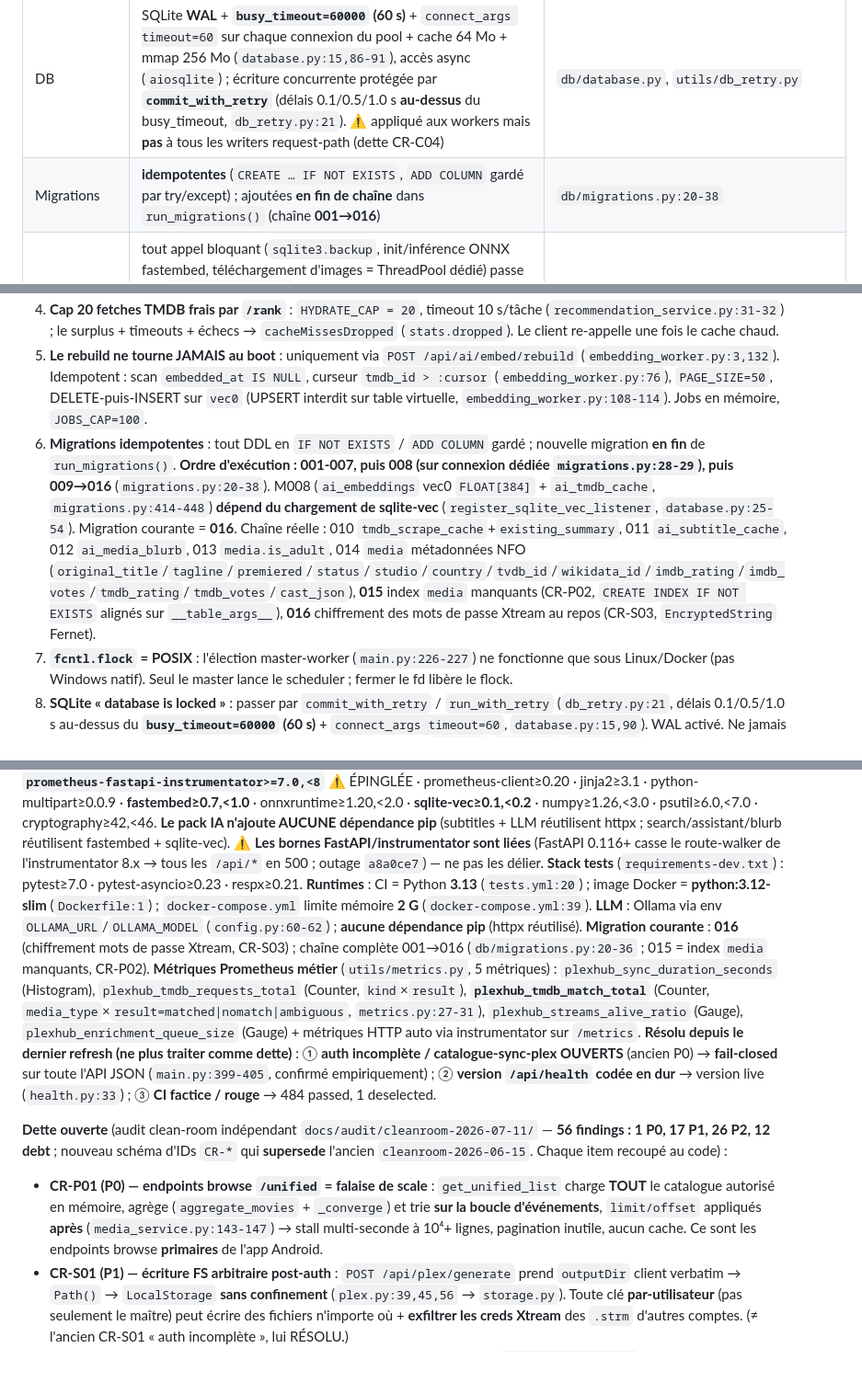
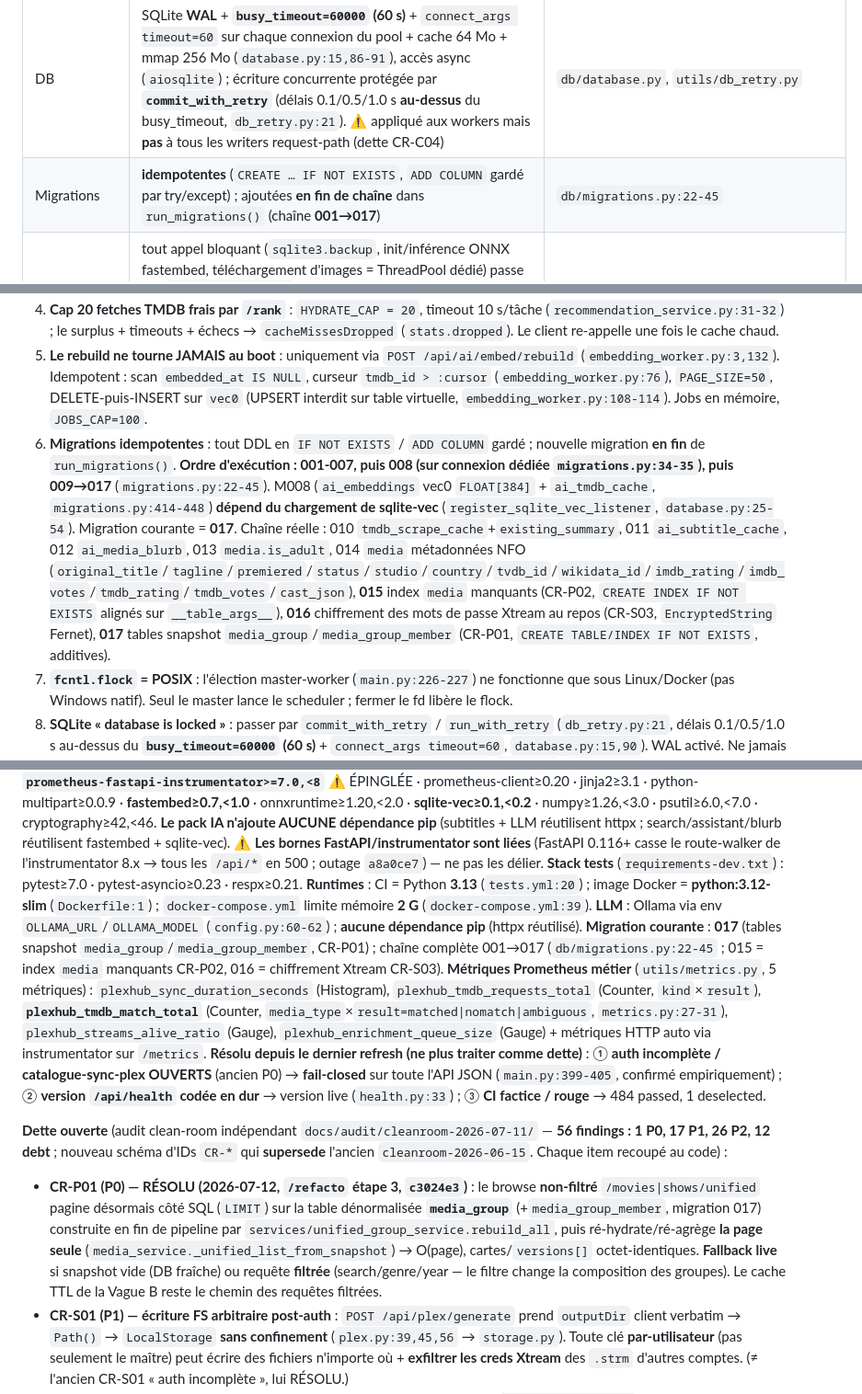
Before and after one commit to ChakirHamzaChahid/Plexhub-Backend, a Markdown page: CLAUDE.md, 3 parts joined by grey strips. Shown at 92% size. GitHub-like rendering; blank space fills up the shorter version.

```diff
--- a/CLAUDE.md
+++ b/CLAUDE.md
@@ -42,7 +42,7 @@ Backend **FastAPI** (Python, async) du stack PlexHub : miroir de bibliothèques
 | Auth | **FAIL-CLOSED sur toute l'API JSON** (confirmé empiriquement : `/api/media/movies` sans clé → 401). En-tête **`X-API-Key`** comparé en **temps constant** (`secrets.compare_digest`, `deps.py:46`) au secret maître **`AI_API_KEY`** **OU** à une clé par-utilisateur active (`api_keys`, digest SHA-256). `_guard=[Depends(verify_backend_secret)]` garde `accounts`/`categories`/`live`/`media`/`stream`/`sync`/`plex` (`main.py:399-405`) ; `/api/ai` → `verify_api_key` (module-level, `ai.py:55`) ; gestion des clés `/api/admin/keys` → `verify_master_key` (secret maître seul) ; `/admin`+`/docs`+`/openapi.json` → **Basic Auth** `verify_admin_basic_auth`. **Publics** : `/api/health` + `tv_auth` start/status/complete (`/approve` gardé). ⚠️ **0 test de rejet** sur ce garde (dette CR-T02, §10) | `api/deps.py:42-140`, `main.py:396-438`, `api/tv_auth.py:40,252` |
 | Logs | logger `plexhub` (DEBUG fichier / INFO console, `main.py:62-66`) ; **`request_id`** injecté par filtre+middleware ; **jamais** de secret en clair (TMDB tronqué `config.py:108`) | `app/main.py`, `utils/request_context.py` |
 | DB | SQLite **WAL** + **`busy_timeout=60000` (60 s)** + `connect_args timeout=60` sur chaque connexion du pool + cache 64 Mo + mmap 256 Mo (`database.py:15,86-91`), accès async (`aiosqlite`) ; écriture concurrente protégée par **`commit_with_retry`** (délais 0.1/0.5/1.0 s **au-dessus** du busy_timeout, `db_retry.py:21`). ⚠️ appliqué aux workers mais **pas** à tous les writers request-path (dette CR-C04) | `db/database.py`, `utils/db_retry.py` |
-| Migrations | **idempotentes** (`CREATE … IF NOT EXISTS`, `ADD COLUMN` gardé par try/except) ; ajoutées **en fin de chaîne** dans `run_migrations()` (chaîne **001→016**) | `db/migrations.py:20-38` |
+| Migrations | **idempotentes** (`CREATE … IF NOT EXISTS`, `ADD COLUMN` gardé par try/except) ; ajoutées **en fin de chaîne** dans `run_migrations()` (chaîne **001→017**) | `db/migrations.py:22-45` |
 | Async I/O | tout appel bloquant (`sqlite3.backup`, init/inférence ONNX fastembed, téléchargement d'images = ThreadPool dédié) passe par `asyncio.to_thread` ; le LLM Ollama et la traduction de sous-titres sont I/O réseau **nativement async** (httpx). ⚠️ **exception connue** : `PlexLibraryGenerator.generate()` fait les écritures `.strm`/`.nfo` fsync + `mapping.save()` + `prune_orphan_dirs` (rglob/rmtree) **directement sur la boucle** (dette CR-C01 P1, §10) | `services/embedding_service.py:124,130`, `services/ollama_service.py:28-31`, `plex_generator/generator.py` |
 | i18n métadonnées | `TMDB_LANGUAGE=fr-FR` par défaut, propagé à chaque requête TMDB ; LLM/blurb/assistant répondent **en français** par défaut (prompts FR) | `config.py:58`, `services/tmdb_service.py`, `api/ai.py:866,684` |
 | Secrets | **jamais** dans le repo ; injectés via env / `.env` gitignored | `.env.example`, `config.py` |
@@ -95,7 +95,7 @@ Backend **FastAPI** (Python, async) du stack PlexHub : miroir de bibliothèques
 3. **Épisodes/personnes non supportés par l'IA vectorielle** : ranking au niveau `movie`/`tv` uniquement (`Literal["movie","tv"]`, `ai.py:87,104`). `find_by_imdb_id` ignore défensivement `tv_episode_results`/`tv_season_results`/`person_results` (`tmdb_service.py:281`) → comptés en `resolutionFailed` et droppés.
 4. **Cap 20 fetches TMDB frais par `/rank`** : `HYDRATE_CAP = 20`, timeout 10 s/tâche (`recommendation_service.py:31-32`) ; le surplus + timeouts + échecs → `cacheMissesDropped` (`stats.dropped`). Le client re-appelle une fois le cache chaud.
 5. **Le rebuild ne tourne JAMAIS au boot** : uniquement via `POST /api/ai/embed/rebuild` (`embedding_worker.py:3,132`). Idempotent : scan `embedded_at IS NULL`, curseur `tmdb_id > :cursor` (`embedding_worker.py:76`), `PAGE_SIZE=50`, DELETE-puis-INSERT sur `vec0` (UPSERT interdit sur table virtuelle, `embedding_worker.py:108-114`). Jobs en mémoire, `JOBS_CAP=100`.
-6. **Migrations idempotentes** : tout DDL en `IF NOT EXISTS` / `ADD COLUMN` gardé ; nouvelle migration **en fin** de `run_migrations()`. **Ordre d'exécution : 001-007, puis 008 (sur connexion dédiée `migrations.py:28-29`), puis 009→016** (`migrations.py:20-38`). M008 (`ai_embeddings` vec0 `FLOAT[384]` + `ai_tmdb_cache`, `migrations.py:414-448`) **dépend du chargement de sqlite-vec** (`register_sqlite_vec_listener`, `database.py:25-54`). Migration courante = **016**. Chaîne réelle : 010 `tmdb_scrape_cache`+`existing_summary`, 011 `ai_subtitle_cache`, 012 `ai_media_blurb`, 013 `media.is_adult`, 014 `media` métadonnées NFO (`original_title`/`tagline`/`premiered`/`status`/`studio`/`country`/`tvdb_id`/`wikidata_id`/`imdb_rating`/`imdb_votes`/`tmdb_rating`/`tmdb_votes`/`cast_json`), **015** index `media` manquants (CR-P02, `CREATE INDEX IF NOT EXISTS` alignés sur `__table_args__`), **016** chiffrement des mots de passe Xtream au repos (CR-S03, `EncryptedString` Fernet).
+6. **Migrations idempotentes** : tout DDL en `IF NOT EXISTS` / `ADD COLUMN` gardé ; nouvelle migration **en fin** de `run_migrations()`. **Ordre d'exécution : 001-007, puis 008 (sur connexion dédiée `migrations.py:34-35`), puis 009→017** (`migrations.py:22-45`). M008 (`ai_embeddings` vec0 `FLOAT[384]` + `ai_tmdb_cache`, `migrations.py:414-448`) **dépend du chargement de sqlite-vec** (`register_sqlite_vec_listener`, `database.py:25-54`). Migration courante = **017**. Chaîne réelle : 010 `tmdb_scrape_cache`+`existing_summary`, 011 `ai_subtitle_cache`, 012 `ai_media_blurb`, 013 `media.is_adult`, 014 `media` métadonnées NFO (`original_title`/`tagline`/`premiered`/`status`/`studio`/`country`/`tvdb_id`/`wikidata_id`/`imdb_rating`/`imdb_votes`/`tmdb_rating`/`tmdb_votes`/`cast_json`), **015** index `media` manquants (CR-P02, `CREATE INDEX IF NOT EXISTS` alignés sur `__table_args__`), **016** chiffrement des mots de passe Xtream au repos (CR-S03, `EncryptedString` Fernet), **017** tables snapshot `media_group`/`media_group_member` (CR-P01, `CREATE TABLE/INDEX IF NOT EXISTS`, additives).
 7. **`fcntl.flock` = POSIX** : l'élection master-worker (`main.py:226-227`) ne fonctionne que sous Linux/Docker (pas Windows natif). Seul le master lance le scheduler ; fermer le fd libère le flock.
 8. **SQLite « database is locked »** : passer par `commit_with_retry` / `run_with_retry` (`db_retry.py:21`, délais 0.1/0.5/1.0 s au-dessus du **`busy_timeout=60000` (60 s)** + `connect_args timeout=60`, `database.py:15,90`). WAL activé. Ne jamais ouvrir plusieurs writers sans retry. ⚠️ les writers request-path (`tv_auth`/`accounts`/`categories`/services) utilisent encore `db.commit()` nu, pas `commit_with_retry` (dette CR-C04).
 9. **Rotation de logs Windows** : `SafeRotatingFileHandler` avale les `PermissionError` (`main.py:30-35`) quand un autre process tient le fichier. Ne pas supprimer ce garde-fou.
@@ -112,12 +112,12 @@ Backend **FastAPI** (Python, async) du stack PlexHub : miroir de bibliothèques
 **Stack tests** (`requirements-dev.txt`) : pytest≥7.0 · pytest-asyncio≥0.23 · respx≥0.21.
 **Runtimes** : CI = Python **3.13** (`tests.yml:20`) ; image Docker = **python:3.12-slim** (`Dockerfile:1`) ; `docker-compose.yml` limite mémoire **2 G** (`docker-compose.yml:39`).
 **LLM** : Ollama via env `OLLAMA_URL`/`OLLAMA_MODEL` (`config.py:60-62`) ; **aucune dépendance pip** (httpx réutilisé).
-**Migration courante** : **016** (chiffrement mots de passe Xtream, CR-S03) ; chaîne complète 001→016 (`db/migrations.py:20-36` ; 015 = index `media` manquants, CR-P02).
+**Migration courante** : **017** (tables snapshot `media_group`/`media_group_member`, CR-P01) ; chaîne complète 001→017 (`db/migrations.py:22-45` ; 015 = index `media` manquants CR-P02, 016 = chiffrement Xtream CR-S03).
 **Métriques Prometheus métier** (`utils/metrics.py`, 5 métriques) : `plexhub_sync_duration_seconds` (Histogram), `plexhub_tmdb_requests_total` (Counter, `kind`×`result`), **`plexhub_tmdb_match_total`** (Counter, `media_type`×`result=matched|nomatch|ambiguous`, `metrics.py:27-31`), `plexhub_streams_alive_ratio` (Gauge), `plexhub_enrichment_queue_size` (Gauge) + métriques HTTP auto via instrumentator sur `/metrics`.
 **Résolu depuis le dernier refresh (ne plus traiter comme dette)** : ① **auth incomplète / catalogue-sync-plex OUVERTS** (ancien P0) → **fail-closed** sur toute l'API JSON (`main.py:399-405`, confirmé empiriquement) ; ② **version `/api/health` codée en dur** → version live (`health.py:33`) ; ③ **CI factice / rouge** → 484 passed, 1 deselected.
 
 **Dette ouverte** (audit clean-room indépendant `docs/audit/cleanroom-2026-07-11/` — **56 findings : 1 P0, 17 P1, 26 P2, 12 debt** ; nouveau schéma d'IDs `CR-*` qui **supersede** l'ancien `cleanroom-2026-06-15`. Chaque item recoupé au code) :
-- **CR-P01 (P0) — endpoints browse `/unified` = falaise de scale** : `get_unified_list` charge **TOUT** le catalogue autorisé en mémoire, agrège (`aggregate_movies` + `_converge`) et trie **sur la boucle d'événements**, `limit/offset` appliqués **après** (`media_service.py:143-147`) → stall multi-seconde à 10⁴+ lignes, pagination inutile, aucun cache. Ce sont les endpoints browse **primaires** de l'app Android.
+- **CR-P01 (P0) — RÉSOLU (2026-07-12, `/refacto` étape 3, `c3024e3`)** : le browse **non-filtré** `/movies|shows/unified` pagine désormais côté SQL (`LIMIT`) sur la table dénormalisée **`media_group`** (+`media_group_member`, migration 017) construite en fin de pipeline par `services/unified_group_service.rebuild_all`, puis ré-hydrate/ré-agrège **la page seule** (`media_service._unified_list_from_snapshot`) → O(page), cartes/`versions[]` octet-identiques. **Fallback live** si snapshot vide (DB fraîche) ou requête **filtrée** (search/genre/year — le filtre change la composition des groupes). Le cache TTL de la Vague B reste le chemin des requêtes filtrées.
 - **CR-S01 (P1) — écriture FS arbitraire post-auth** : `POST /api/plex/generate` prend `outputDir` client verbatim → `Path()` → `LocalStorage` **sans confinement** (`plex.py:39,45,56` → `storage.py`). Toute clé **par-utilisateur** (pas seulement le maître) peut écrire des fichiers n'importe où + **exfiltrer les creds Xtream** des `.strm` d'autres comptes. (≠ l'ancien CR-S01 « auth incomplète », lui RÉSOLU.)
 - **CR-F02 (P1) — éviction par slot supprime des lignes vivantes** : Phase-1 de `upsert_media_batch` évince par `(server_id, …, page_offset)` (`sync_worker.py:557-576`) ; sur un reorder provider, une ligne inchangée toujours listée est supprimée puis re-INSÉRÉE fraîche (perte de `tmdb_id`/`unification_id`).
 - **CR-T02 (P1, borderline P0) — 0 test de rejet auth** : `grep verify_backend_secret tests/` = 0. Le garde fail-closed de toute l'API catalogue/sync/plex tient sur `dependencies=_guard` (`main.py:396-405`) sans aucun test 401 → un drop du garde **passe vert**.
```
Also changed, not shown: other parts of CLAUDE.md (+5 -5 lines), 1 other file.
